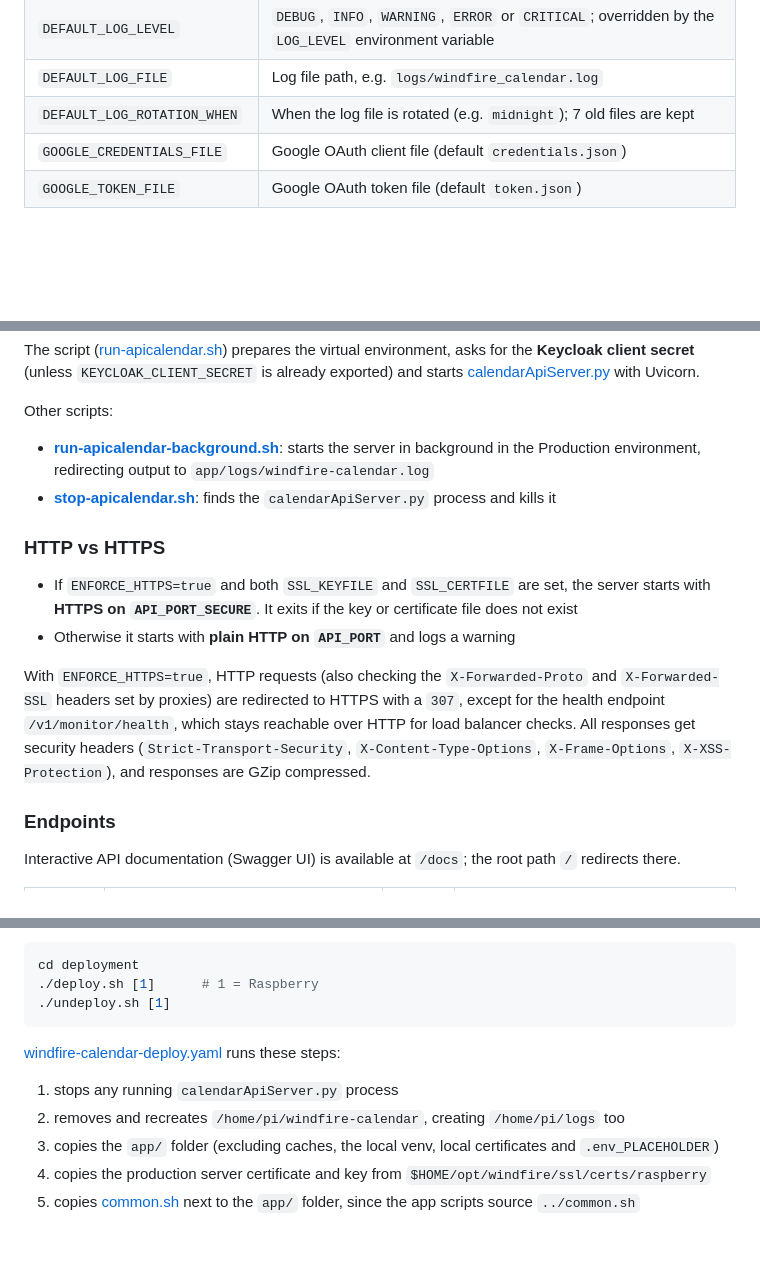
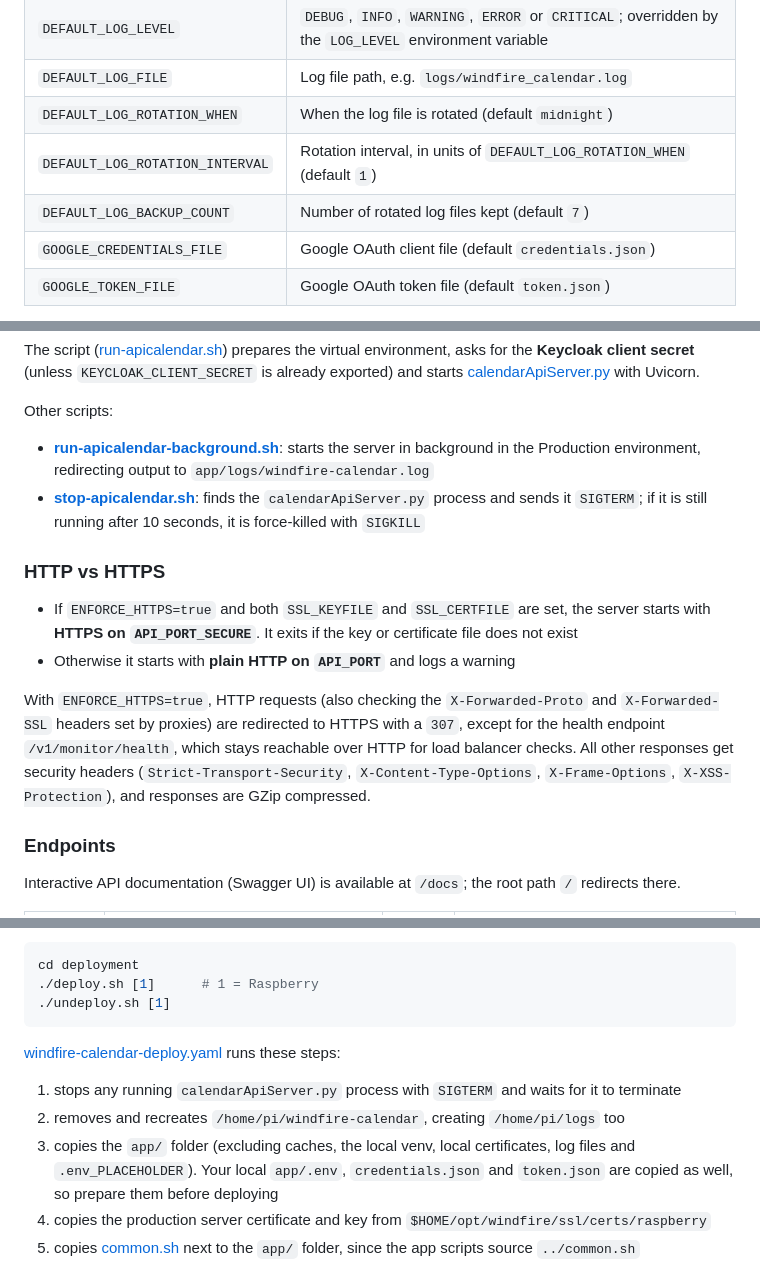
Before and after one commit to robipozzi/windfire-calendar, a Markdown page: README.md, 3 parts joined by grey strips. Rendered like a GitHub page; blank space fills up the shorter version.

````diff
--- a/README.md
+++ b/README.md
@@ -87,7 +87,9 @@ Configuration is read from **app/.env** (loaded with python-dotenv). Copy [app/.
 | `KEYCLOAK_SERVICE` | Service (client) name used when verifying Bearer tokens |
 | `DEFAULT_LOG_LEVEL` | `DEBUG`, `INFO`, `WARNING`, `ERROR` or `CRITICAL`; overridden by the `LOG_LEVEL` environment variable |
 | `DEFAULT_LOG_FILE` | Log file path, e.g. `logs/windfire_calendar.log` |
-| `DEFAULT_LOG_ROTATION_WHEN` | When the log file is rotated (e.g. `midnight`); 7 old files are kept |
+| `DEFAULT_LOG_ROTATION_WHEN` | When the log file is rotated (default `midnight`) |
+| `DEFAULT_LOG_ROTATION_INTERVAL` | Rotation interval, in units of `DEFAULT_LOG_ROTATION_WHEN` (default `1`) |
+| `DEFAULT_LOG_BACKUP_COUNT` | Number of rotated log files kept (default `7`) |
 | `GOOGLE_CREDENTIALS_FILE` | Google OAuth client file (default `credentials.json`) |
 | `GOOGLE_TOKEN_FILE` | Google OAuth token file (default `token.json`) |
 
@@ -139,13 +141,13 @@ The script ([run-apicalendar.sh](app/run-apicalendar.sh)) prepares the virtual e
 
 Other scripts:
 * **[run-apicalendar-background.sh](app/run-apicalendar-background.sh)**: starts the server in background in the Production environment, redirecting output to `app/logs/windfire-calendar.log`
-* **[stop-apicalendar.sh](app/stop-apicalendar.sh)**: finds the `calendarApiServer.py` process and kills it
+* **[stop-apicalendar.sh](app/stop-apicalendar.sh)**: finds the `calendarApiServer.py` process and sends it `SIGTERM`; if it is still running after 10 seconds, it is force-killed with `SIGKILL`
 
 ### HTTP vs HTTPS
 * If `ENFORCE_HTTPS=true` and both `SSL_KEYFILE` and `SSL_CERTFILE` are set, the server starts with **HTTPS on `API_PORT_SECURE`**. It exits if the key or certificate file does not exist
 * Otherwise it starts with **plain HTTP on `API_PORT`** and logs a warning
 
-With `ENFORCE_HTTPS=true`, HTTP requests (also checking the `X-Forwarded-Proto` and `X-Forwarded-SSL` headers set by proxies) are redirected to HTTPS with a `307`, except for the health endpoint `/v1/monitor/health`, which stays reachable over HTTP for load balancer checks. All responses get security headers (`Strict-Transport-Security`, `X-Content-Type-Options`, `X-Frame-Options`, `X-XSS-Protection`), and responses are GZip compressed.
+With `ENFORCE_HTTPS=true`, HTTP requests (also checking the `X-Forwarded-Proto` and `X-Forwarded-SSL` headers set by proxies) are redirected to HTTPS with a `307`, except for the health endpoint `/v1/monitor/health`, which stays reachable over HTTP for load balancer checks. All other responses get security headers (`Strict-Transport-Security`, `X-Content-Type-Options`, `X-Frame-Options`, `X-XSS-Protection`), and responses are GZip compressed.
 
 ### Endpoints
 Interactive API documentation (Swagger UI) is available at `/docs`; the root path `/` redirects there.
@@ -221,9 +223,9 @@ cd deployment
 ./undeploy.sh [1]
 ```
 [windfire-calendar-deploy.yaml](deployment/raspberry/windfire-calendar-deploy.yaml) runs these steps:
-1. stops any running `calendarApiServer.py` process
+1. stops any running `calendarApiServer.py` process with `SIGTERM` and waits for it to terminate
 2. removes and recreates `/home/pi/windfire-calendar`, creating `/home/pi/logs` too
-3. copies the `app/` folder (excluding caches, the local venv, local certificates and `.env_PLACEHOLDER`)
+3. copies the `app/` folder (excluding caches, the local venv, local certificates, log files and `.env_PLACEHOLDER`). Your local `app/.env`, `credentials.json` and `token.json` are copied as well, so prepare them before deploying
 4. copies the production server certificate and key from `$HOME/opt/windfire/ssl/certs/raspberry`
 5. copies [common.sh](common.sh) next to the `app/` folder, since the app scripts source `../common.sh`
 6. copies the Windfire Root CA certificate to the remote truststore
````
Also changed, not shown: other parts of README.md (+3 -3 lines).
